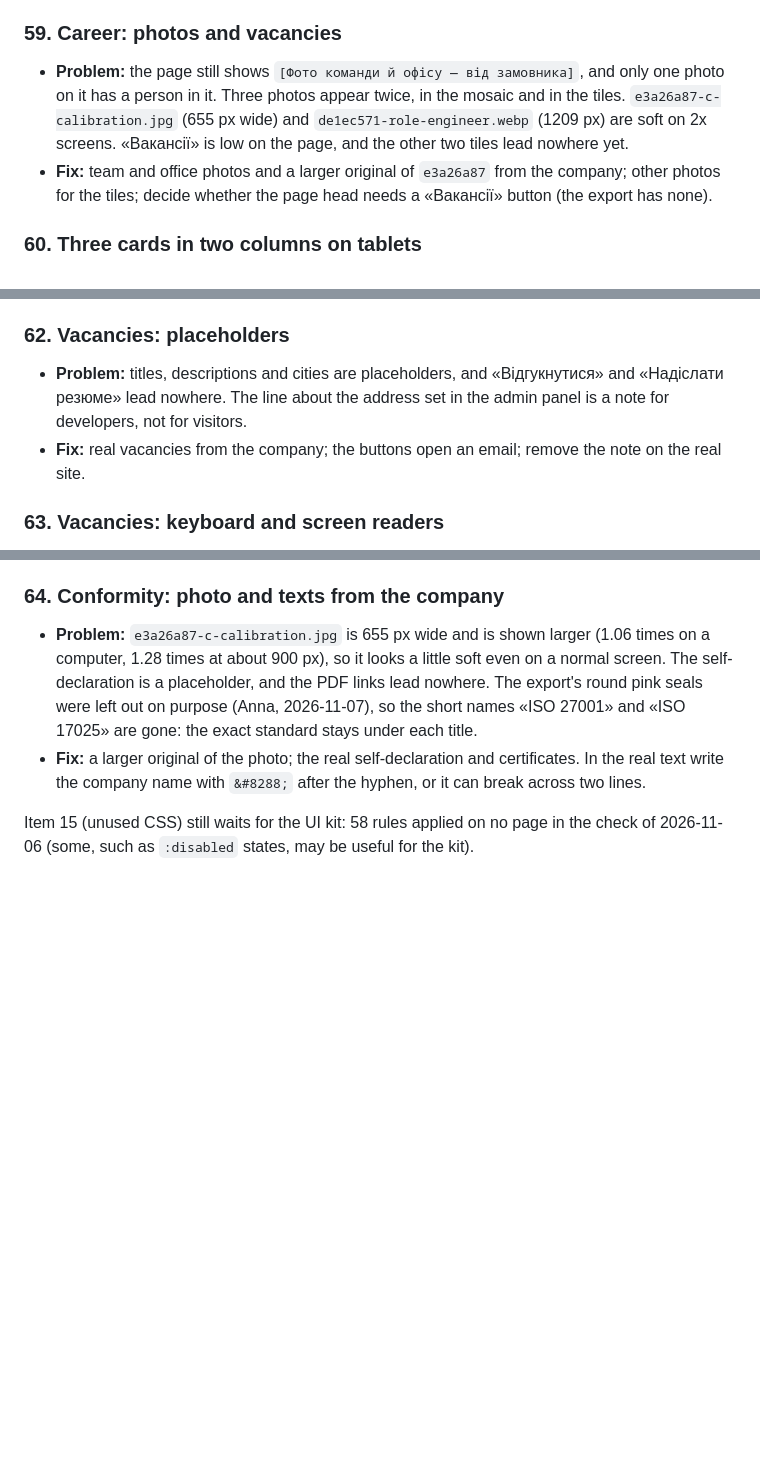
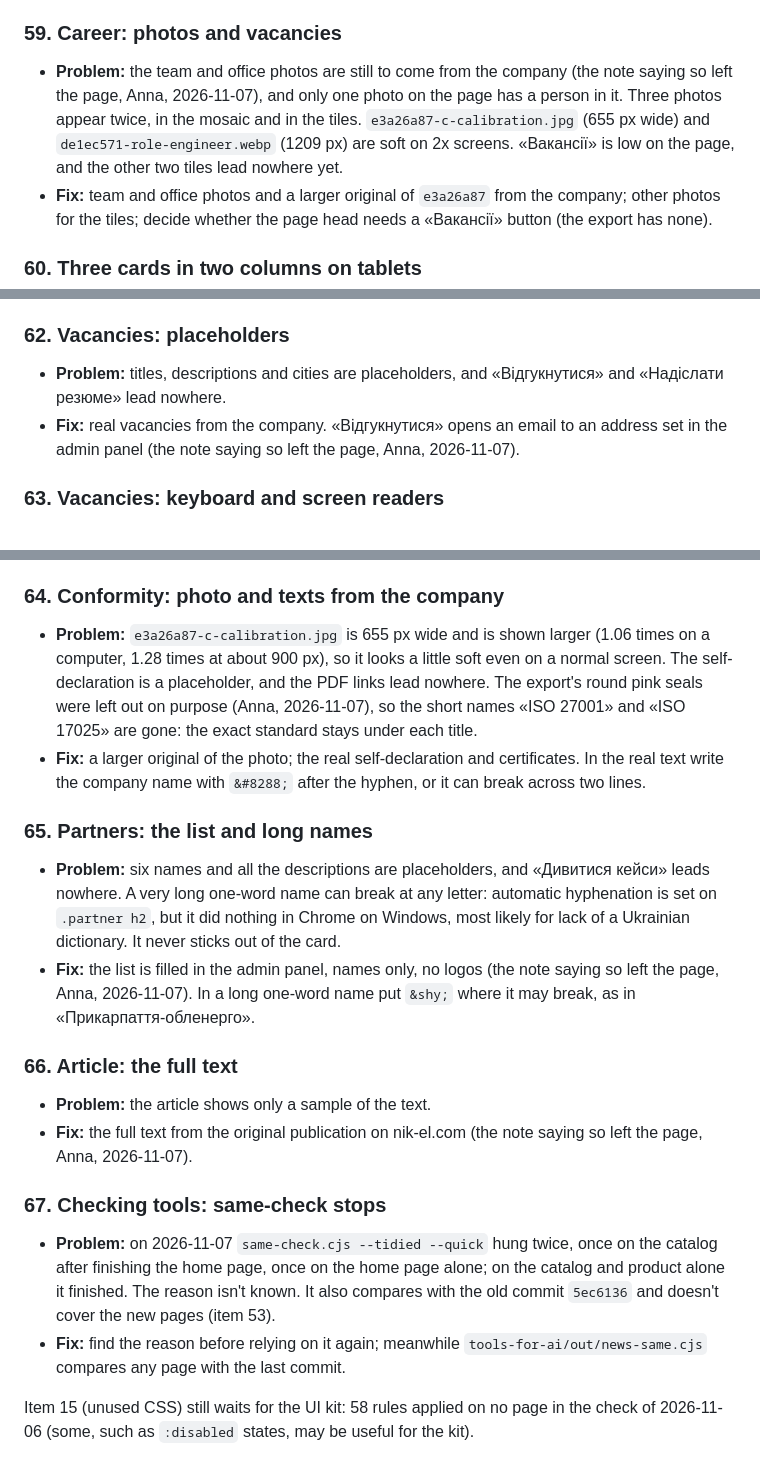
Before and after one commit to antlerke/nik-el-prototype, a Markdown page: v/04-11/CONSISTENCY.md, 3 parts joined by grey strips. Drawn GitHub-style; blank space fills up the shorter version.

Commit message:
Consistency: what the removed notes said, partners list and long names, same-check stopping (items 65-67)
Co-Authored-By: Claude Opus 5.5 <noreply@anthropic.com>

```diff
--- a/v/04-11/CONSISTENCY.md
+++ b/v/04-11/CONSISTENCY.md
@@ -327,7 +327,7 @@ Agreed rule for new pages, and the goal of this group: one class = one style. Re
 - **Fix:** ask the company for the missing texts and photos and for larger originals of these four.
 
 ### 59. Career: photos and vacancies
-- **Problem:** the page still shows `[Фото команди й офісу — від замовника]`, and only one photo on it has a person in it. Three photos appear twice, in the mosaic and in the tiles. `e3a26a87-c-calibration.jpg` (655 px wide) and `de1ec571-role-engineer.webp` (1209 px) are soft on 2x screens. «Вакансії» is low on the page, and the other two tiles lead nowhere yet.
+- **Problem:** the team and office photos are still to come from the company (the note saying so left the page, Anna, 2026-11-07), and only one photo on the page has a person in it. Three photos appear twice, in the mosaic and in the tiles. `e3a26a87-c-calibration.jpg` (655 px wide) and `de1ec571-role-engineer.webp` (1209 px) are soft on 2x screens. «Вакансії» is low on the page, and the other two tiles lead nowhere yet.
 - **Fix:** team and office photos and a larger original of `e3a26a87` from the company; other photos for the tiles; decide whether the page head needs a «Вакансії» button (the export has none).
 
 ### 60. Three cards in two columns on tablets
@@ -339,8 +339,8 @@ Agreed rule for new pages, and the goal of this group: one class = one style. Re
 - **Fix:** Anna to choose: white like the cards beside it (the top of the card then looks empty; a lower card could help), or dark blue like «Ключові цифри».
 
 ### 62. Vacancies: placeholders
-- **Problem:** titles, descriptions and cities are placeholders, and «Відгукнутися» and «Надіслати резюме» lead nowhere. The line about the address set in the admin panel is a note for developers, not for visitors.
-- **Fix:** real vacancies from the company; the buttons open an email; remove the note on the real site.
+- **Problem:** titles, descriptions and cities are placeholders, and «Відгукнутися» and «Надіслати резюме» lead nowhere.
+- **Fix:** real vacancies from the company. «Відгукнутися» opens an email to an address set in the admin panel (the note saying so left the page, Anna, 2026-11-07).
 
 ### 63. Vacancies: keyboard and screen readers
 - **Problem:** the «Кар’єра» tab is marked `aria-current="page"` here although the page is its child, so a screen reader calls it the current page. The filter tabs move with Tab only, not with the arrow keys; the same on the news page.
@@ -350,4 +350,16 @@ Agreed rule for new pages, and the goal of this group: one class = one style. Re
 - **Problem:** `e3a26a87-c-calibration.jpg` is 655 px wide and is shown larger (1.06 times on a computer, 1.28 times at about 900 px), so it looks a little soft even on a normal screen. The self-declaration is a placeholder, and the PDF links lead nowhere. The export's round pink seals were left out on purpose (Anna, 2026-11-07), so the short names «ISO 27001» and «ISO 17025» are gone: the exact standard stays under each title.
 - **Fix:** a larger original of the photo; the real self-declaration and certificates. In the real text write the company name with `&#8288;` after the hyphen, or it can break across two lines.
 
+### 65. Partners: the list and long names
+- **Problem:** six names and all the descriptions are placeholders, and «Дивитися кейси» leads nowhere. A very long one-word name can break at any letter: automatic hyphenation is set on `.partner h2`, but it did nothing in Chrome on Windows, most likely for lack of a Ukrainian dictionary. It never sticks out of the card.
+- **Fix:** the list is filled in the admin panel, names only, no logos (the note saying so left the page, Anna, 2026-11-07). In a long one-word name put `&shy;` where it may break, as in «Прикарпаття-обленерго».
+
+### 66. Article: the full text
+- **Problem:** the article shows only a sample of the text.
+- **Fix:** the full text from the original publication on nik-el.com (the note saying so left the page, Anna, 2026-11-07).
+
+### 67. Checking tools: same-check stops
+- **Problem:** on 2026-11-07 `same-check.cjs --tidied --quick` hung twice, once on the catalog after finishing the home page, once on the home page alone; on the catalog and product alone it finished. The reason isn't known. It also compares with the old commit `5ec6136` and doesn't cover the new pages (item 53).
+- **Fix:** find the reason before relying on it again; meanwhile `tools-for-ai/out/news-same.cjs` compares any page with the last commit.
+
 Item 15 (unused CSS) still waits for the UI kit: 58 rules applied on no page in the check of 2026-11-06 (some, such as `:disabled` states, may be useful for the kit).
```
